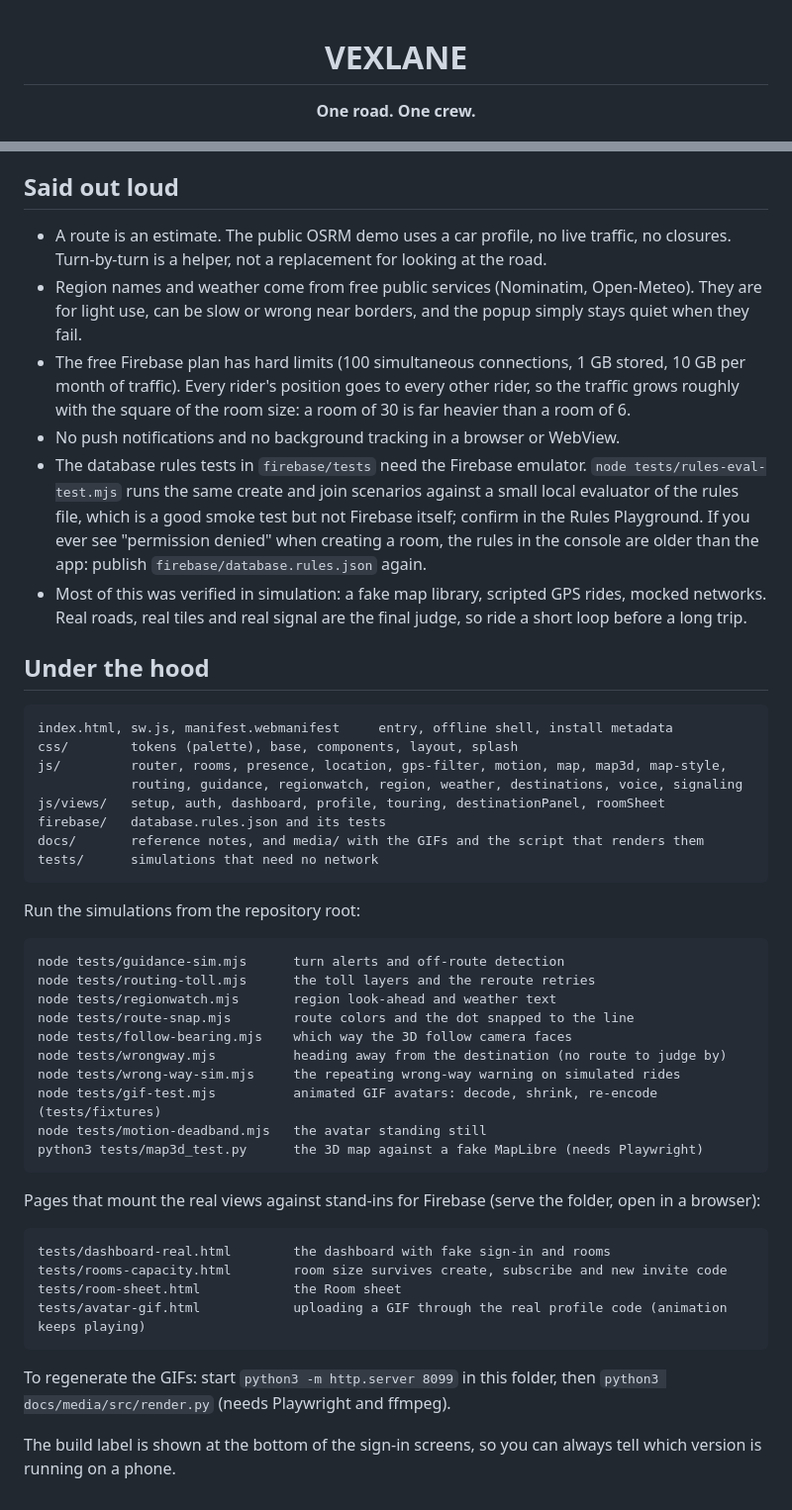
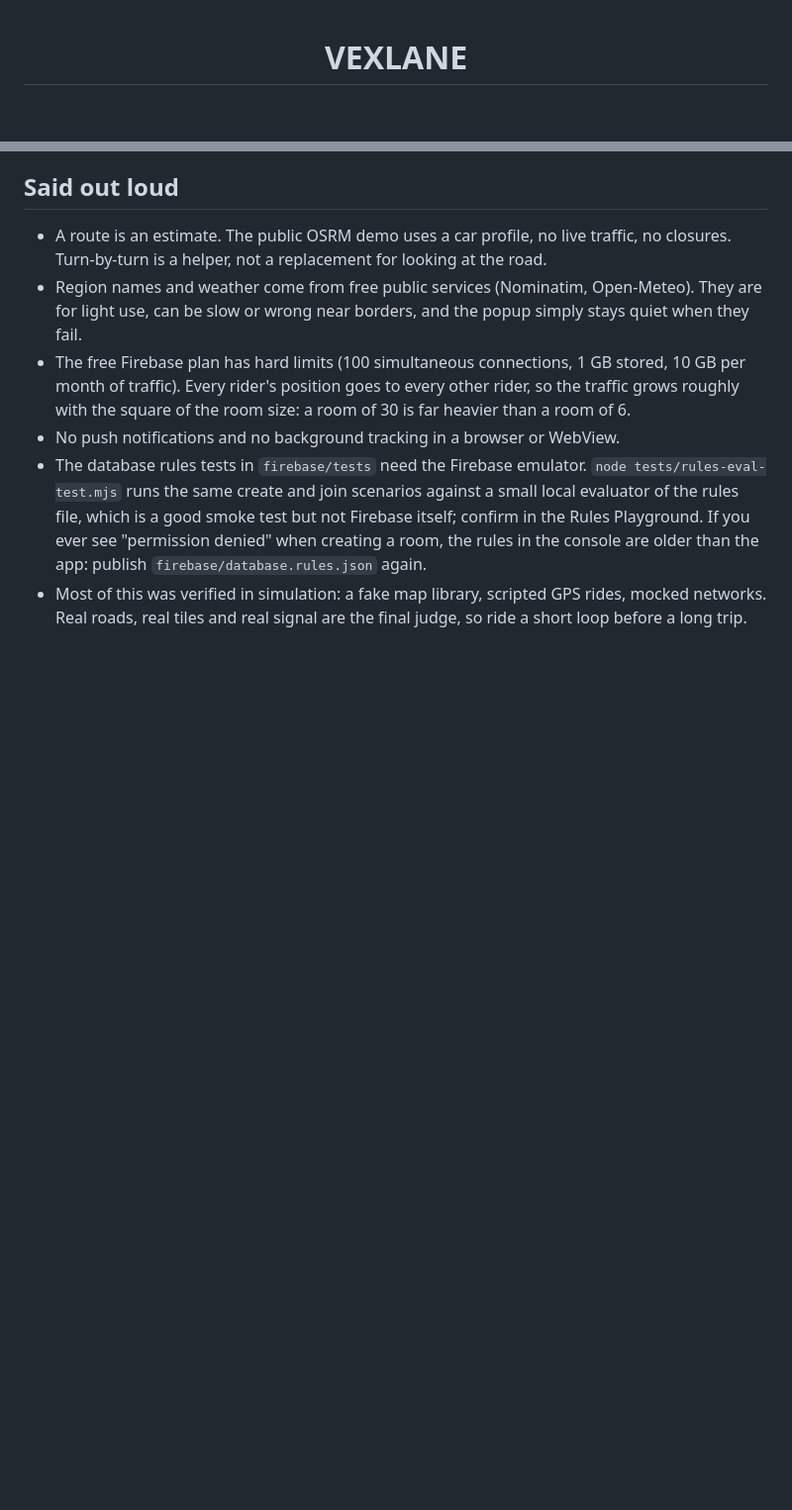
Before and after one commit to RXSofc/touringmaps, a Markdown page: README.md, 2 parts joined by grey strips. Shown at 99% size. GitHub-like rendering; blank space fills up the shorter version.

````diff
--- a/README.md
+++ b/README.md
@@ -1,5 +1,4 @@
 <h1 align="center">VEXLANE</h1>
-<p align="center"><b>One road. One crew.</b></p>
 
 <p align="center"><img src="docs/media/splash.gif" width="216" alt="The VEXLANE launch splash: three routes draw themselves, merge into one lane, and the wordmark slams in"></p>
 
@@ -89,44 +73,3 @@ Everything else (setup details, providers, voice, data lifecycle, manual test ch
 - No push notifications and no background tracking in a browser or WebView.
 - The database rules tests in `firebase/tests` need the Firebase emulator. `node tests/rules-eval-test.mjs` runs the same create and join scenarios against a small local evaluator of the rules file, which is a good smoke test but not Firebase itself; confirm in the Rules Playground. If you ever see "permission denied" when creating a room, the rules in the console are older than the app: publish `firebase/database.rules.json` again.
 - Most of this was verified in simulation: a fake map library, scripted GPS rides, mocked networks. Real roads, real tiles and real signal are the final judge, so ride a short loop before a long trip.
-
-## Under the hood
-
-```
-index.html, sw.js, manifest.webmanifest     entry, offline shell, install metadata
-css/        tokens (palette), base, components, layout, splash
-js/         router, rooms, presence, location, gps-filter, motion, map, map3d, map-style,
-            routing, guidance, regionwatch, region, weather, destinations, voice, signaling
-js/views/   setup, auth, dashboard, profile, touring, destinationPanel, roomSheet
-firebase/   database.rules.json and its tests
-docs/       reference notes, and media/ with the GIFs and the script that renders them
-tests/      simulations that need no network
-```
-
-Run the simulations from the repository root:
-
-```
-node tests/guidance-sim.mjs      turn alerts and off-route detection
-node tests/routing-toll.mjs      the toll layers and the reroute retries
-node tests/regionwatch.mjs       region look-ahead and weather text
-node tests/route-snap.mjs        route colors and the dot snapped to the line
-node tests/follow-bearing.mjs    which way the 3D follow camera faces
-node tests/wrongway.mjs          heading away from the destination (no route to judge by)
-node tests/wrong-way-sim.mjs     the repeating wrong-way warning on simulated rides
-node tests/gif-test.mjs          animated GIF avatars: decode, shrink, re-encode (tests/fixtures)
-node tests/motion-deadband.mjs   the avatar standing still
-python3 tests/map3d_test.py      the 3D map against a fake MapLibre (needs Playwright)
-```
-
-Pages that mount the real views against stand-ins for Firebase (serve the folder, open in a browser):
-
-```
-tests/dashboard-real.html        the dashboard with fake sign-in and rooms
-tests/rooms-capacity.html        room size survives create, subscribe and new invite code
-tests/room-sheet.html            the Room sheet
-tests/avatar-gif.html            uploading a GIF through the real profile code (animation keeps playing)
-```
-
-To regenerate the GIFs: start `python3 -m http.server 8099` in this folder, then `python3 docs/media/src/render.py` (needs Playwright and ffmpeg).
-
-The build label is shown at the bottom of the sign-in screens, so you can always tell which version is running on a phone.
````
Also changed, not shown: other parts of README.md (+0 -15 lines).
